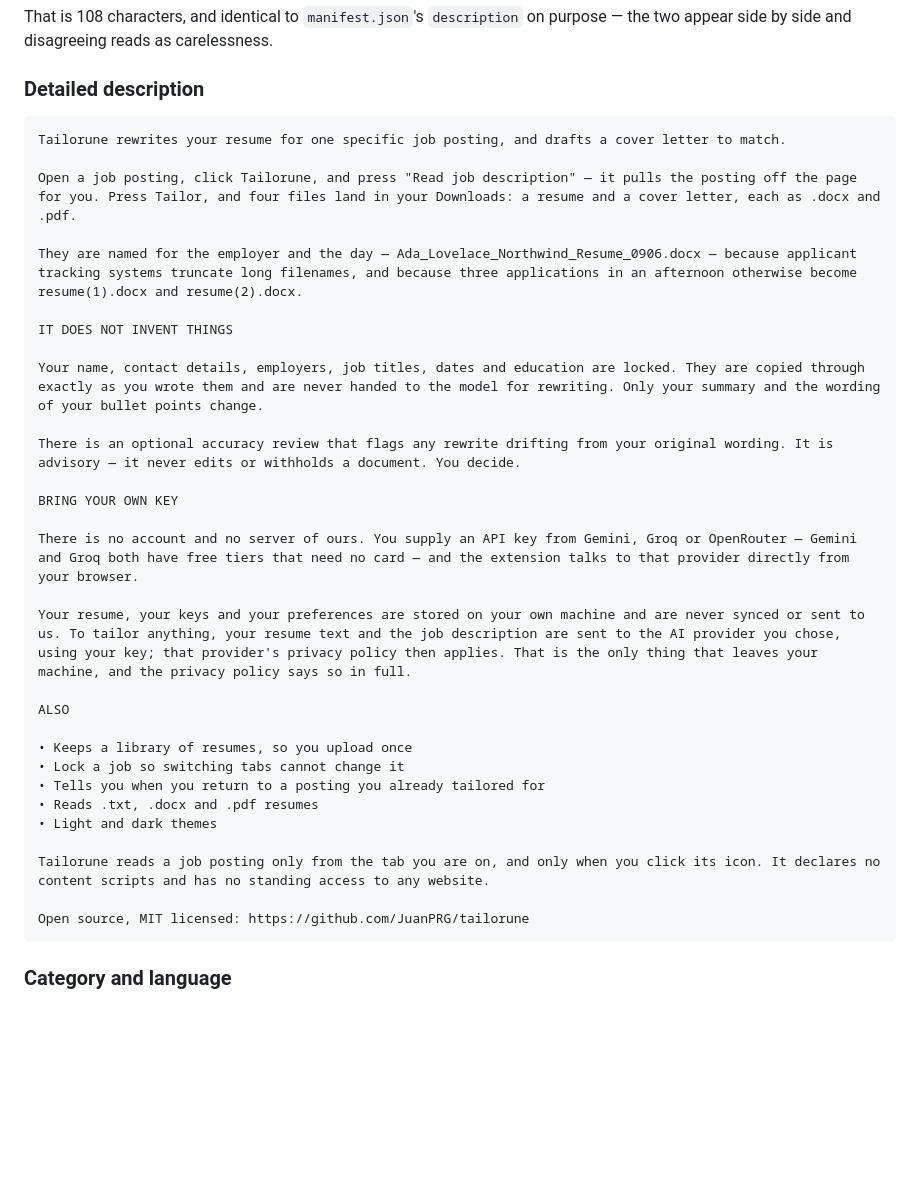
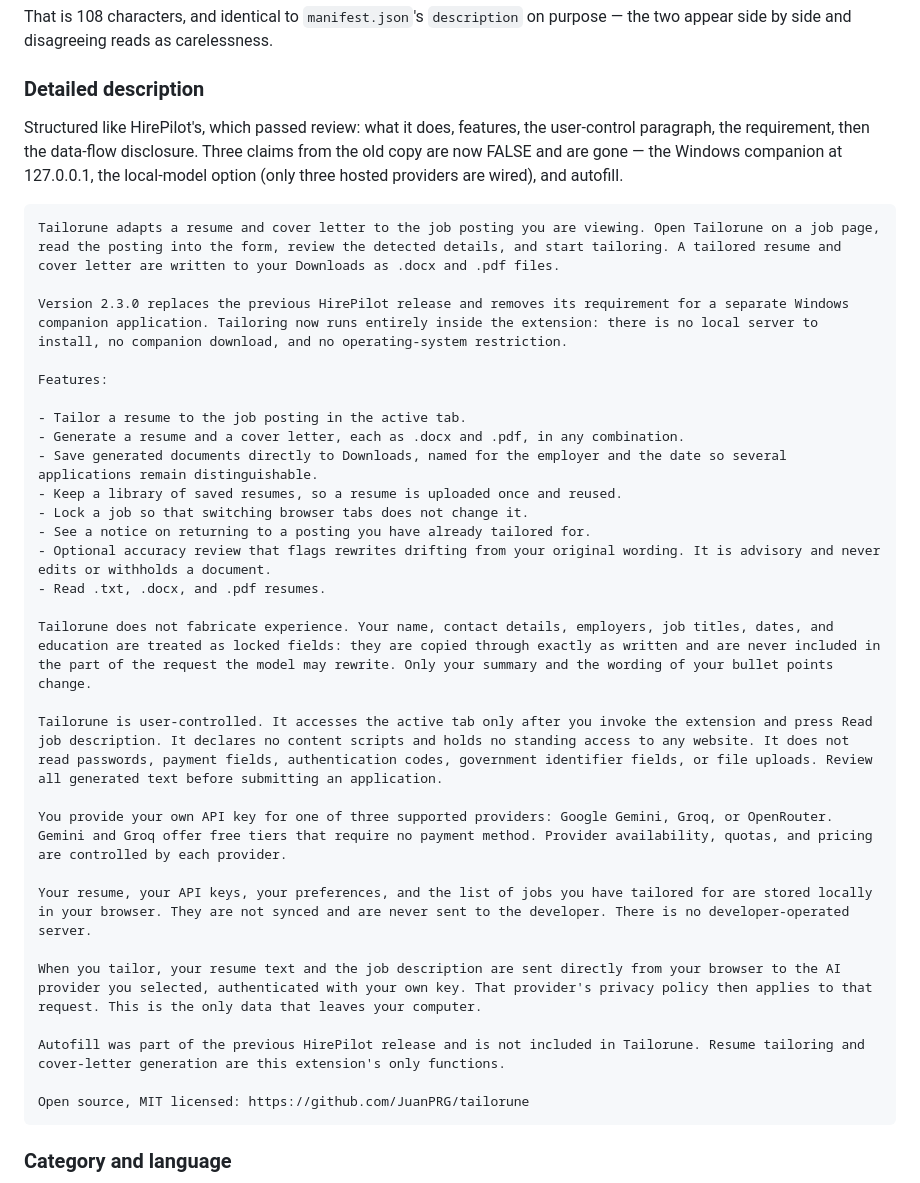
Before and after one commit to JuanPRG/tailorune, a Markdown page: docs/STORE_SUBMISSION.md, the part around the change. Rendered like a GitHub page; blank space fills up the shorter version.

Commit message:
docs(release): rewrite the listing description against HirePilot's
Structured like the copy that is live, because that copy passed review: what it
does, features, the user-control paragraph, the requirement, then the data-flow
disclosure. Only the facts change.

THREE CLAIMS IN THE LIVE DESCRIPTION ARE NOW FALSE and are gone:

  - "requires the free HirePilot Windows companion, which runs locally at
    127.0.0.1" -- there is no companion and no local server, which also means
    no operating-system restriction. That is the headline improvement and it
    is stated as one.
  - "or a compatible local model" -- verified against providers.js: exactly
    three hosted providers are wired, and reaching a local one would need a
    localhost host permission this extension does not request.
  - autofill -- out of scope, and said plainly rather than left to be inferred
    by someone who used the old version.

Adds what is new and true: the resume library, locking a job, the
already-tailored notice, employer-and-date filenames, and locked fields as the
anti-fabrication mechanism rather than a promise.

````diff
--- a/docs/STORE_SUBMISSION.md
+++ b/docs/STORE_SUBMISSION.md
@@ -63,34 +63,39 @@ purpose — the two appear side by side and disagreeing reads as carelessness.
 
 ### Detailed description
 
+Structured like HirePilot's, which passed review: what it does, features, the
+user-control paragraph, the requirement, then the data-flow disclosure. Three
+claims from the old copy are now FALSE and are gone — the Windows companion at
+127.0.0.1, the local-model option (only three hosted providers are wired), and
+autofill.
+
 ```
-Tailorune rewrites your resume for one specific job posting, and drafts a cover letter to match.
+Tailorune adapts a resume and cover letter to the job posting you are viewing. Open Tailorune on a job page, read the posting into the form, review the detected details, and start tailoring. A tailored resume and cover letter are written to your Downloads as .docx and .pdf files.
 
-Open a job posting, click Tailorune, and press "Read job description" — it pulls the posting off the page for you. Press Tailor, and four files land in your Downloads: a resume and a cover letter, each as .docx and .pdf.
+Version 2.3.0 replaces the previous HirePilot release and removes its requirement for a separate Windows companion application. Tailoring now runs entirely inside the extension: there is no local server to install, no companion download, and no operating-system restriction.
 
-They are named for the employer and the day — Ada_Lovelace_Northwind_Resume_0906.docx — because applicant tracking systems truncate long filenames, and because three applications in an afternoon otherwise become resume(1).docx and resume(2).docx.
+Features:
 
-IT DOES NOT INVENT THINGS
+- Tailor a resume to the job posting in the active tab.
+- Generate a resume and a cover letter, each as .docx and .pdf, in any combination.
+- Save generated documents directly to Downloads, named for the employer and the date so several applications remain distinguishable.
+- Keep a library of saved resumes, so a resume is uploaded once and reused.
+- Lock a job so that switching browser tabs does not change it.
+- See a notice on returning to a posting you have already tailored for.
+- Optional accuracy review that flags rewrites drifting from your original wording. It is advisory and never edits or withholds a document.
+- Read .txt, .docx, and .pdf resumes.
 
-Your name, contact details, employers, job titles, dates and education are locked. They are copied through exactly as you wrote them and are never handed to the model for rewriting. Only your summary and the wording of your bullet points change.
+Tailorune does not fabricate experience. Your name, contact details, employers, job titles, dates, and education are treated as locked fields: they are copied through exactly as written and are never included in the part of the request the model may rewrite. Only your summary and the wording of your bullet points change.
 
-There is an optional accuracy review that flags any rewrite drifting from your original wording. It is advisory — it never edits or withholds a document. You decide.
+Tailorune is user-controlled. It accesses the active tab only after you invoke the extension and press Read job description. It declares no content scripts and holds no standing access to any website. It does not read passwords, payment fields, authentication codes, government identifier fields, or file uploads. Review all generated text before submitting an application.
 
-BRING YOUR OWN KEY
+You provide your own API key for one of three supported providers: Google Gemini, Groq, or OpenRouter. Gemini and Groq offer free tiers that require no payment method. Provider availability, quotas, and pricing are controlled by each provider.
 
-There is no account and no server of ours. You supply an API key from Gemini, Groq or OpenRouter — Gemini and Groq both have free tiers that need no card — and the extension talks to that provider directly from your browser.
+Your resume, your API keys, your preferences, and the list of jobs you have tailored for are stored locally in your browser. They are not synced and are never sent to the developer. There is no developer-operated server.
 
-Your resume, your keys and your preferences are stored on your own machine and are never synced or sent to us. To tailor anything, your resume text and the job description are sent to the AI provider you chose, using your key; that provider's privacy policy then applies. That is the only thing that leaves your machine, and the privacy policy says so in full.
+When you tailor, your resume text and the job description are sent directly from your browser to the AI provider you selected, authenticated with your own key. That provider's privacy policy then applies to that request. This is the only data that leaves your computer.
 
-ALSO
-
-• Keeps a library of resumes, so you upload once
-• Lock a job so switching tabs cannot change it
-• Tells you when you return to a posting you already tailored for
-• Reads .txt, .docx and .pdf resumes
-• Light and dark themes
-
-Tailorune reads a job posting only from the tab you are on, and only when you click its icon. It declares no content scripts and has no standing access to any website.
+Autofill was part of the previous HirePilot release and is not included in Tailorune. Resume tailoring and cover-letter generation are this extension's only functions.
 
 Open source, MIT licensed: https://github.com/JuanPRG/tailorune
 ```
````
